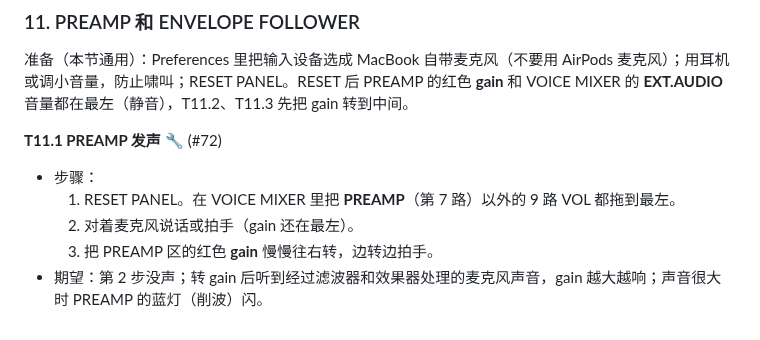
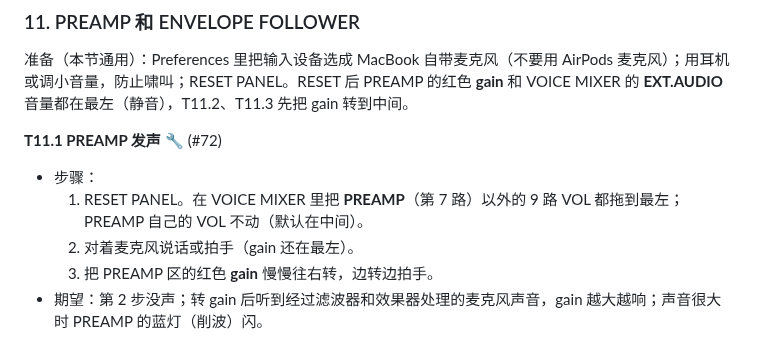
Before and after one commit to deadjoe/lunar24, a Markdown page: design/MANUAL_TESTS.md, the part around the change. GitHub-like rendering.

Commit message:
Manual test guide: T11.1 keeps the PREAMP mixer VOL at its default
Co-Authored-By: Claude Opus 5.5 <noreply@anthropic.com>
Claude-Session: https://claude.ai/code/session_01HvCkfkxLid2Q4jbxD1jz23

```diff
--- a/design/MANUAL_TESTS.md
+++ b/design/MANUAL_TESTS.md
@@ -572,7 +572,7 @@
 
 **T11.1 PREAMP 发声** 🔧 (#72)
 - 步骤：
-  1. RESET PANEL。在 VOICE MIXER 里把 **PREAMP**（第 7 路）以外的 9 路 VOL 都拖到最左。
+  1. RESET PANEL。在 VOICE MIXER 里把 **PREAMP**（第 7 路）以外的 9 路 VOL 都拖到最左；PREAMP 自己的 VOL 不动（默认在中间）。
   2. 对着麦克风说话或拍手（gain 还在最左）。
   3. 把 PREAMP 区的红色 **gain** 慢慢往右转，边转边拍手。
 - 期望：第 2 步没声；转 gain 后听到经过滤波器和效果器处理的麦克风声音，gain 越大越响；声音很大时 PREAMP 的蓝灯（削波）闪。
```
